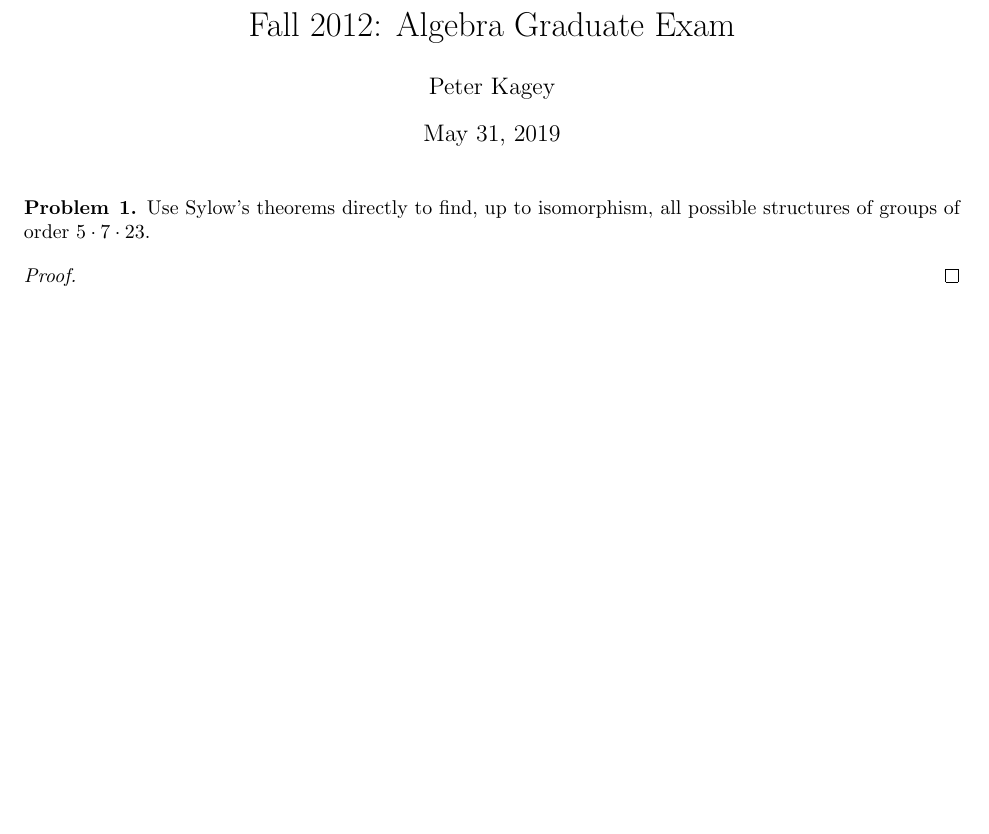
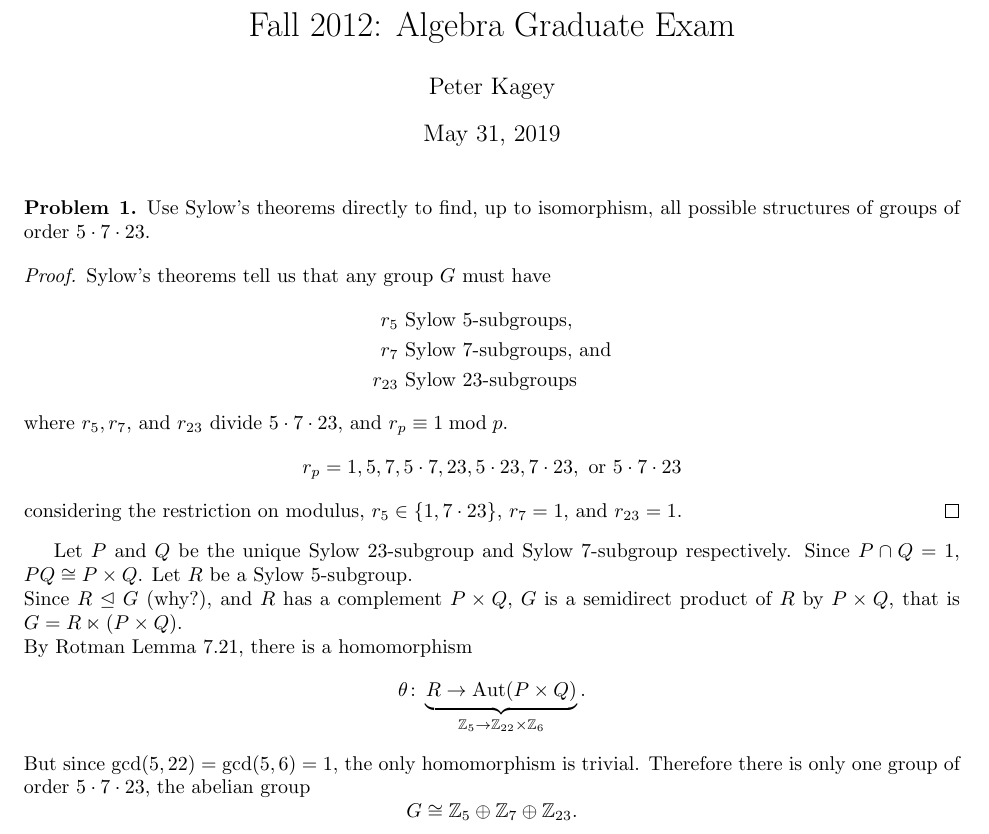
Before and after one commit to mgsa-usc/QualifyingExams, a LaTeX document (algebra/2012_fall.tex): part of page 1 of 2, cut so that both start at the same text, the shorter picture padded with empty space. Compiled offline with pdfLaTeX.

Commit message:
Fall 2012: Problem 1 solution.

```diff
--- a/algebra/2012_fall.tex
+++ b/algebra/2012_fall.tex
@@ -10,6 +10,9 @@
 \newenvironment{note}[1][Note.]{\begin{trivlist}
 \item[\hskip \labelsep {\bfseries #1}]}{\end{trivlist}}
 
+\newcommand{\Z}{\mathbb Z}
+\newcommand{\normalsubgroup}{\trianglelefteq}
+
 \begin{document}
 
 \title{Fall 2012: Algebra Graduate Exam}
@@ -21,11 +24,36 @@
 % First problem
 % -----------------------------------------------------
 \begin{problem}{1}
-  Use Sylow's theorems directly to find, up to isomorphism, all possible structures of groups of order $5\cdot7\cdot23$.
+  Use Sylow's theorems directly to find, up to isomorphism, all possible structures of groups of order $5 \cdot 7 \cdot 23$.
 \end{problem}
 
 \begin{proof}
-\end{proof}
+  Sylow's theorems tell us that any group $G$ must have \begin{align*}
+    r_5 &\text{ Sylow } 5\text{-subgroups,} \\
+    r_7 &\text{ Sylow } 7\text{-subgroups, and} \\
+    r_{23} &\text{ Sylow } 23\text{-subgroups}
+  \end{align*} where $r_5, r_7$, and $r_{23}$ divide $5 \cdot 7 \cdot 23$, and $r_p \equiv 1 \bmod p$. \[
+    r_p = 1, 5, 7, 5 \cdot 7, 23, 5 \cdot 23, 7 \cdot 23, \text{ or } 5 \cdot 7 \cdot 23
+  \] considering the restriction on modulus,
+    $r_5 \in \{1, 7 \cdot 23\}$,
+    $r_7 = 1$, and
+    $r_{23} = 1$.
+\end{proof} Let $P$ and $Q$ be the unique Sylow $23$-subgroup and Sylow
+$7$-subgroup respectively.
+Since $P \cap Q = 1$, $PQ \cong P \times Q$. Let $R$ be a Sylow $5$-subgroup.
+\\
+Since $R \normalsubgroup G$ (why?), and $R$ has a complement $P \times Q$, $G$ is a
+semidirect product of $R$ by $P \times Q$, that is $G = R \ltimes (P \times Q)$.
+\\
+% This can be done by counting homomorphisms from $\Z_5 \rightarrow \operatorname{Aut}(\Z_{23} \times \Z_7)$
+By Rotman Lemma 7.21, there is a homomorphism \[
+  \theta\colon \underbrace{R \rightarrow \operatorname{Aut}(P \times Q)}_{\Z_5 \rightarrow \Z_{22} \times \Z_6}.
+\]
+But since $\gcd(5, 22) = \gcd(5, 6) = 1$, the only homomorphism is trivial.
+Therefore there is only one group of order $5 \cdot 7 \cdot 23$, the abelian
+group \[
+  G \cong \Z_5 \oplus \Z_7 \oplus \Z_{23}.
+\]
 % -----------------------------------------------------
 % Second problem
 % -----------------------------------------------------
```
Also changed, not shown: algebra/2012_fall.pdf.
